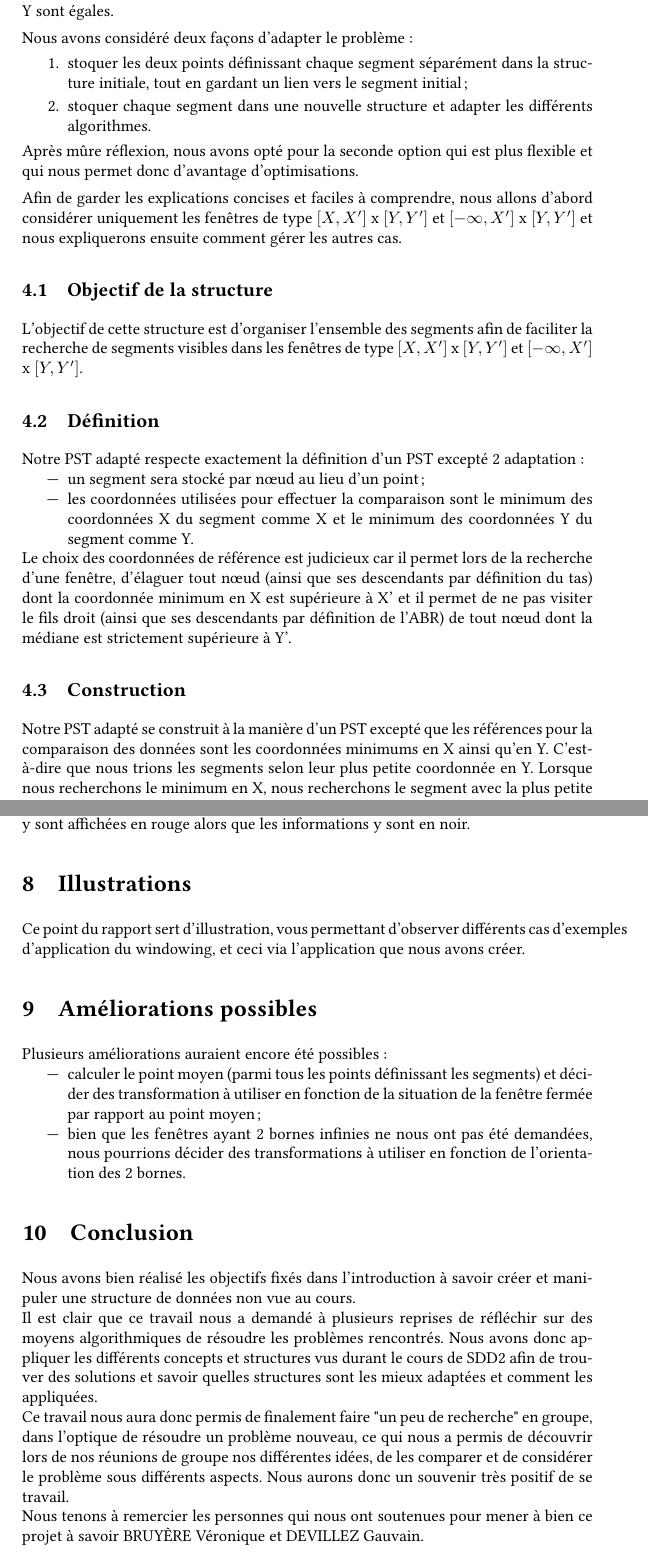
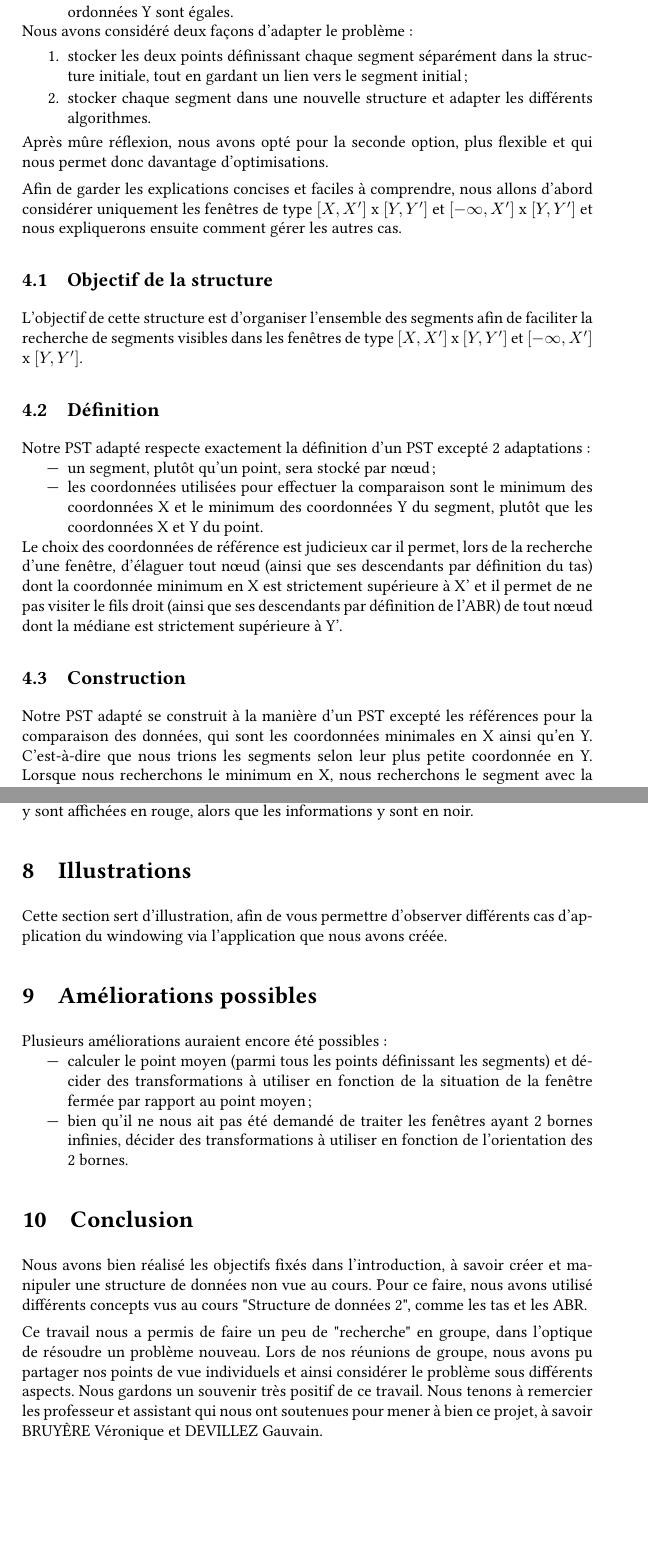
Before and after one commit to axtux/segments-windowing, a LaTeX document (rapport/Rapport.tex): two parts of pages 7 and 17 of 17, joined at a grey line, cut so that both start at the same text, the shorter picture padded with empty space. Compiled offline with pdfLaTeX.

Commit message:
Christelle's fixes

```diff
--- a/rapport/Rapport.tex
+++ b/rapport/Rapport.tex
@@ -134,4 +134,3 @@ L'application du windowing commence à la racine de l'arbre et se déroule comme
 
 Étant donné que notre structure utilise des segments au lieu des points, nous ne pouvons utiliser le PST tel que décrit ci-dessus. Nous avons donc adapté cette structure afin de permettre l'utilisation de segments.
 
-Un segment est défini par 2 points, chacun ayant une coordonnée X et une coordonnée Y. Un segment possède donc 2 coordonnées X ainsi que 2 coordonnées Y. Un segment est soit horizontal soit vertical, c'est-à-dire soit les coordonnées X soit les coordonnées Y sont égales.
@@ -138,11 +141,13 @@ Un segment est défini par 2 points, chacun ayant une coordonnée X et une coord
+	\item est soit horizontal soit vertical, c'est-à-dire soit les coordonnées X soit les coordonnées Y sont égales.
+\end{itemize}
 
 Nous avons considéré deux façons d'adapter le problème :
 \begin{enumerate}
-	\item stoquer les deux points définissant chaque segment séparément dans la structure initiale, tout en gardant un lien vers le segment initial ;
-	\item stoquer chaque segment dans une nouvelle structure et adapter les différents algorithmes.
+	\item stocker les deux points définissant chaque segment séparément dans la structure initiale, tout en gardant un lien vers le segment initial ;
+	\item stocker chaque segment dans une nouvelle structure et adapter les différents algorithmes.
 \end{enumerate}
 
-Après mûre réflexion, nous avons opté pour la seconde option qui est plus flexible et qui nous permet donc d'avantage d'optimisations.
+Après mûre réflexion, nous avons opté pour la seconde option, plus flexible et qui nous permet donc davantage d'optimisations.
 
 Afin de garder les explications concises et faciles à comprendre, nous allons d'abord considérer uniquement les fenêtres de type $[X, X']$ x $[Y, Y']$ et $[-\infty, X']$ x $[Y, Y']$ et nous expliquerons ensuite comment gérer les autres cas.
 
@@ -150,15 +155,15 @@ Afin de garder les explications concises et faciles à comprendre, nous allons d
 L'objectif de cette structure est d'organiser l'ensemble des segments afin de faciliter la recherche de segments visibles dans les fenêtres de type $[X, X']$ x $[Y, Y']$ et $[-\infty, X']$ x $[Y, Y']$.
 
 \subsection{Définition}
-Notre PST adapté respecte exactement la définition d'un PST excepté 2 adaptation :
+Notre PST adapté respecte exactement la définition d'un PST excepté 2 adaptations :
 \begin{itemize}
-	\item un segment sera stocké par nœud au lieu d'un point ;
-	\item les coordonnées utilisées pour effectuer la comparaison sont le minimum des coordonnées X du segment comme X et le minimum des coordonnées Y du segment comme Y.
+	\item un segment, plutôt qu'un point, sera stocké par nœud ;
+	\item les coordonnées utilisées pour effectuer la comparaison sont le minimum des coordonnées X et le minimum des coordonnées Y du segment, plutôt que les coordonnées X et Y du point.
 \end{itemize}
 
-Le choix des coordonnées de référence est judicieux car il permet lors de la recherche d'une fenêtre, d'élaguer tout nœud (ainsi que ses descendants par définition du tas) dont la coordonnée minimum en X est supérieure à X' et il permet de ne pas visiter le fils droit (ainsi que ses descendants par définition de l'ABR) de tout nœud dont la médiane est strictement supérieure à Y'.
+Le choix des coordonnées de référence est judicieux car il permet, lors de la recherche d'une fenêtre, d'élaguer tout nœud (ainsi que ses descendants par définition du tas) dont la coordonnée minimum en X est strictement supérieure à X' et il permet de ne pas visiter le fils droit (ainsi que ses descendants par définition de l'ABR) de tout nœud dont la médiane est strictement supérieure à Y'.
 
 \subsection{Construction}
-Notre PST adapté se construit à la manière d'un PST excepté que les références pour la comparaison des données sont les coordonnées minimums en X ainsi qu'en Y. C'est-à-dire que nous trions les segments selon leur plus petite coordonnée en Y. Lorsque nous recherchons le minimum en X, nous recherchons le segment avec la plus petite coordonnée X.
+Notre PST adapté se construit à la manière d'un PST excepté les références pour la comparaison des données, qui sont les coordonnées minimales en X ainsi qu'en Y. C'est-à-dire que nous trions les segments selon leur plus petite coordonnée en Y. Lorsque nous recherchons le minimum en X, nous recherchons le segment avec la plus petite coordonnée X.
 
 \subsection{Windowing}
@@ -375,22 +381,22 @@ Si la scène est trop grande pour entrer dans la fenêtre de visualisation nouve
 Si vous le désirez, il est possible de changer la taille de la visualisation à l'aide de la molette de votre souris.
 
 \subsubsection{Information sur l'état du programme}
-La quatrième et dernière partie de l'interface affiche l'état du programme. Les erreurs y sont affichées en rouge alors que les informations y sont en noir.
+La quatrième et dernière partie de l'interface affiche l'état du programme. Les erreurs y sont affichées en rouge, alors que les informations y sont en noir.
 
 \section{Illustrations}
-Ce point du rapport sert d'illustration, vous permettant d'observer différents cas d'exemples d'application du windowing, et ceci via l'application que nous avons créer.
+Cette section sert d'illustration, afin de vous permettre d'observer différents cas d'application du windowing via l'application que nous avons créée.
 
 \section{Améliorations possibles}
 Plusieurs améliorations auraient encore été possibles :
 \begin{itemize}
-	\item calculer le point moyen (parmi tous les points définissant les segments) et décider des transformation à utiliser en fonction de la situation de la fenêtre fermée par rapport au point moyen ;
-	\item bien que les fenêtres ayant 2 bornes infinies ne nous ont pas été demandées, nous pourrions décider des transformations à utiliser en fonction de l'orientation des 2 bornes.
+	\item calculer le point moyen (parmi tous les points définissant les segments) et décider des transformations à utiliser en fonction de la situation de la fenêtre fermée par rapport au point moyen ;
+	\item bien qu'il ne nous ait pas été demandé de traiter les fenêtres ayant 2 bornes infinies, décider des transformations à utiliser en fonction de l'orientation des 2 bornes.
 \end{itemize}
 
 \section{Conclusion}
-Nous avons bien réalisé les objectifs fixés dans l'introduction à savoir créer et manipuler une structure de données non vue au cours.\\Il est clair que ce travail nous a demandé à plusieurs reprises de réfléchir sur des moyens algorithmiques de résoudre les problèmes rencontrés. Nous avons donc appliquer les différents concepts et structures vus durant le cours de SDD2 afin de trouver des solutions et savoir quelles structures sont les mieux adaptées et comment les appliquées.\\
-Ce travail nous aura donc permis de finalement faire "un peu de recherche" en groupe, dans l'optique de résoudre un problème nouveau, ce qui nous a permis de découvrir lors de nos réunions de groupe nos différentes idées, de les comparer et de considérer le problème sous différents aspects. Nous aurons donc un souvenir très positif de se travail.\\
-Nous tenons à remercier les personnes qui nous ont soutenues pour mener à bien ce projet à savoir BRUYÈRE Véronique et DEVILLEZ Gauvain.
+Nous avons bien réalisé les objectifs fixés dans l'introduction, à savoir créer et manipuler une structure de données non vue au cours. Pour ce faire, nous avons utilisé différents concepts vus au cours "Structure de données 2", comme les tas et les ABR.
+
+Ce travail nous a permis de faire un peu de "recherche" en groupe, dans l'optique de résoudre un problème nouveau. Lors de nos réunions de groupe, nous avons pu partager nos points de vue individuels et ainsi considérer le problème sous différents aspects. Nous gardons un souvenir très positif de ce travail. Nous tenons à remercier les professeur et assistant qui nous ont soutenues pour mener à bien ce projet, à savoir BRUYÈRE Véronique et DEVILLEZ Gauvain.
 
 
 \end{document}
```
Also changed, not shown: rapport/Rapport.tex (49 more changed lines).
